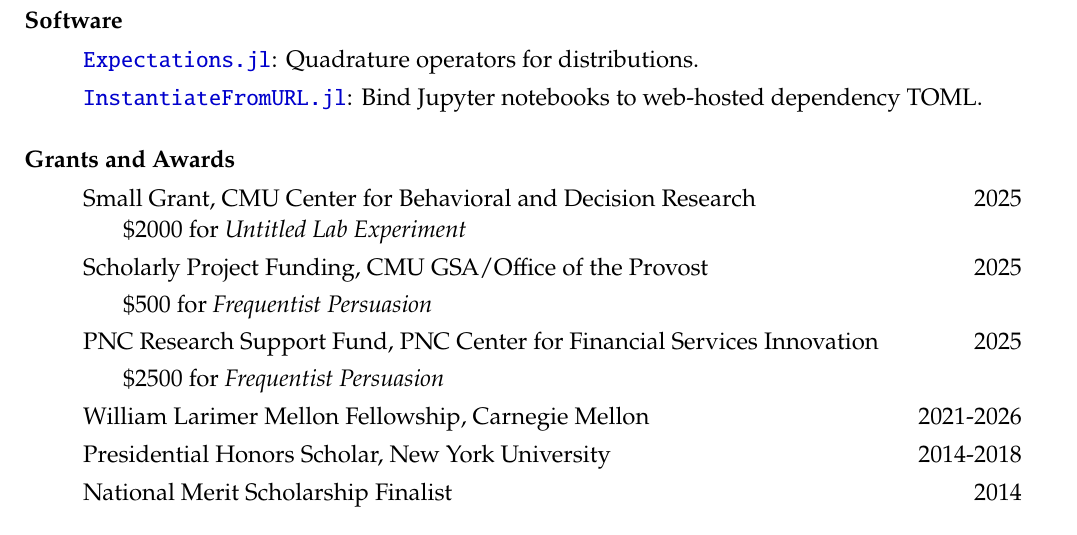
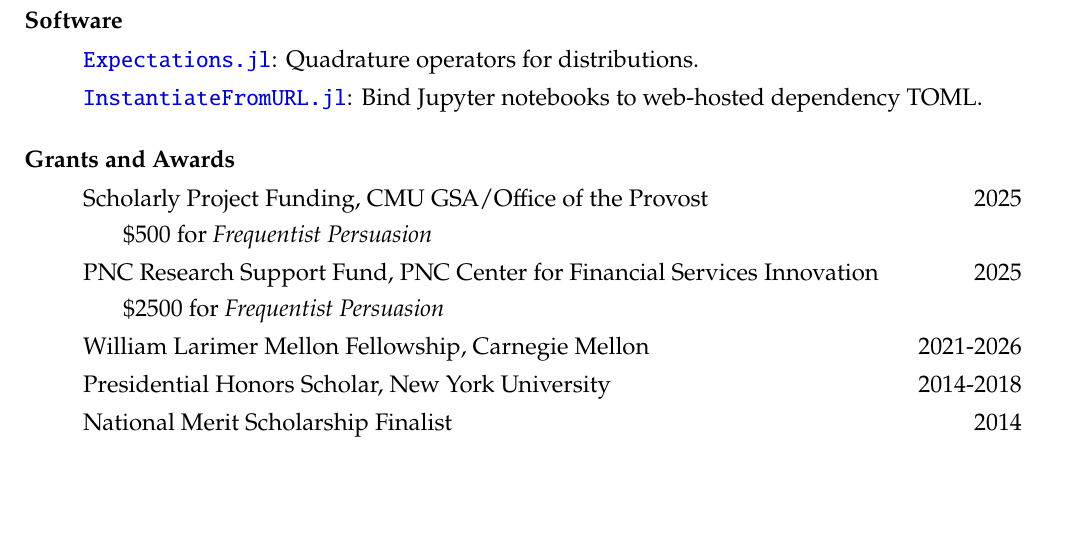
Before and after one commit to arnavs/resume, a LaTeX CV (sood-cv_full.tex): part of page 2 of 2, cut so that both start at the same text, the shorter picture padded with empty space. Compiled offline with pdfLaTeX.

Commit message:
Update Oct 28 25, 21:16:15

```diff
--- a/sood-cv_full.tex
+++ b/sood-cv_full.tex
@@ -119,8 +119,8 @@
 
 \subsubsection*{Grants and Awards}
 \begin{itemize}
-  \item Small Grant, CMU Center for Behavioral and Decision Research \hfill 2025
-  \subitem \$2000 for \emph{Untitled Lab Experiment}
+  % \item Small Grant, CMU Center for Behavioral and Decision Research \hfill 2025
+  % \subitem \$2000 for \emph{Untitled Lab Experiment}
   \item Scholarly Project Funding, CMU GSA/Office of the Provost \hfill 2025
   \subitem \$500 for \textit{Frequentist Persuasion}
   \item PNC Research Support Fund, PNC Center for Financial Services Innovation \hfill 2025
```
